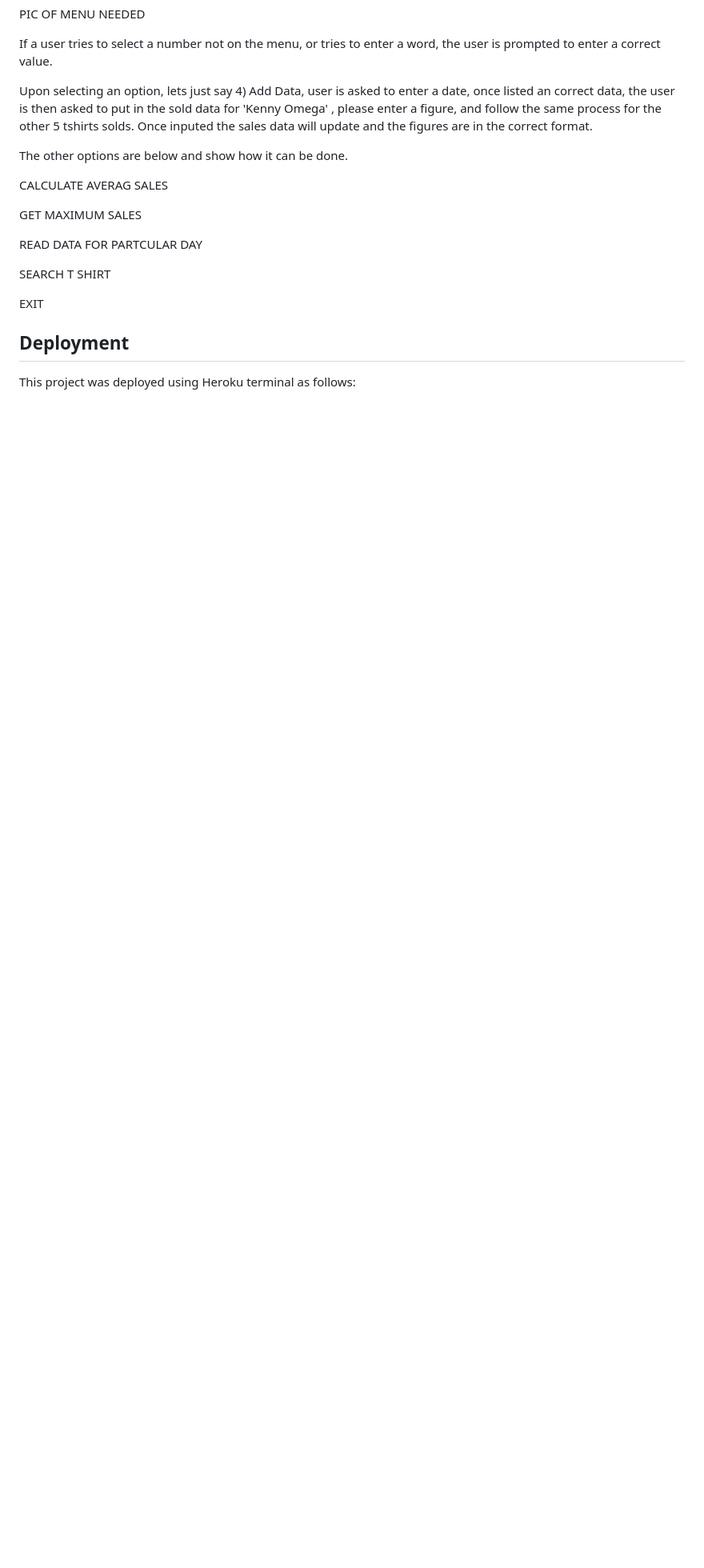
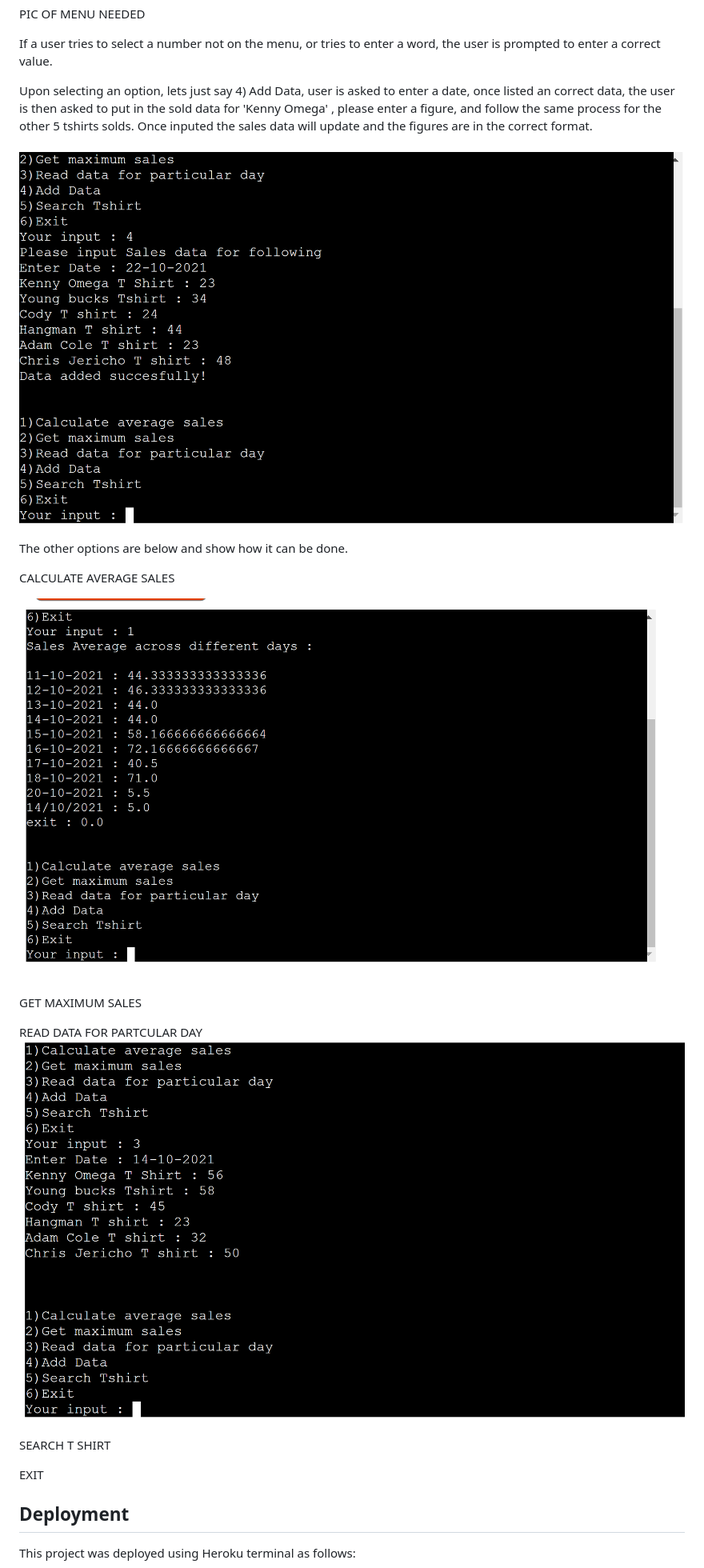
Before and after one commit to nikhilkalhan92/Project-3---Python, a Markdown page: README.md, the part around one of its changes. Shown at 80% size. GitHub-like rendering; pictures changed too: assets/images/addingdata.png (added), assets/images/averagesales.png (added), assets/images/dataparticularday.png (added); blank space fills up the shorter version.

Commit message:
add items onto readme file

```diff
--- a/README.md
+++ b/README.md
@@ -35,13 +39,18 @@ If a user tries to select a number not on the menu, or tries to enter a word, th
 
 Upon selecting an option, lets just say 4) Add Data, user is asked to enter a date, once listed an correct data, the user is then asked to put in the sold data for 'Kenny Omega' , please enter a figure, and follow the same process for the other 5 tshirts solds. Once inputed the sales data will update and the figures are in the correct format.
 
+![addingdata](assets/images/addingdata.png)
+
 The other options are below and show how it can be done.
 
-CALCULATE AVERAG SALES
+CALCULATE AVERAGE SALES
+
+![averagesales](assets/images/averagesales.png)
 
 GET MAXIMUM SALES
 
 READ DATA FOR PARTCULAR DAY
+![dataparticlarday](assets/images/dataparticularday.png)
 
 
 SEARCH T SHIRT
```
Also changed, not shown: other parts of README.md (+6 -2 lines), assets/images/app.png (added), assets/images/flowdiagram.png (added), 3 other files.
